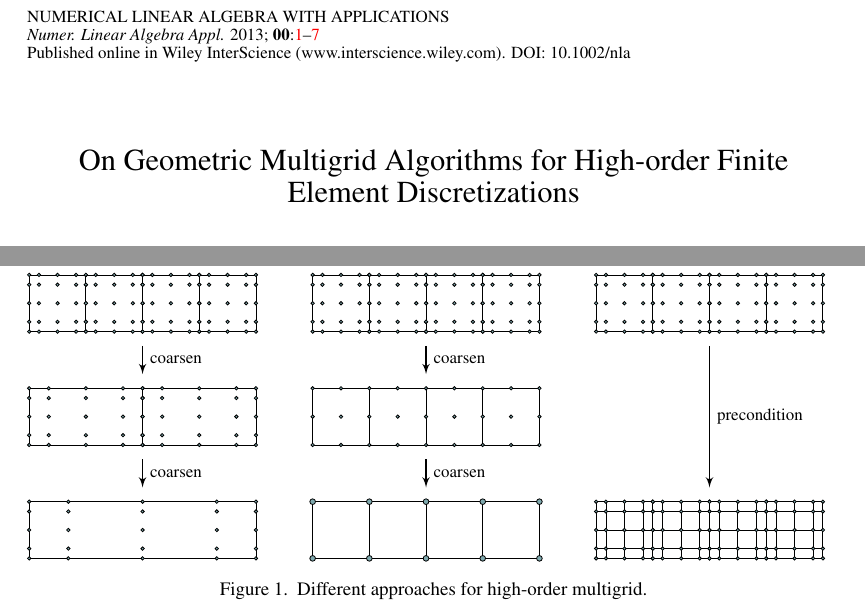
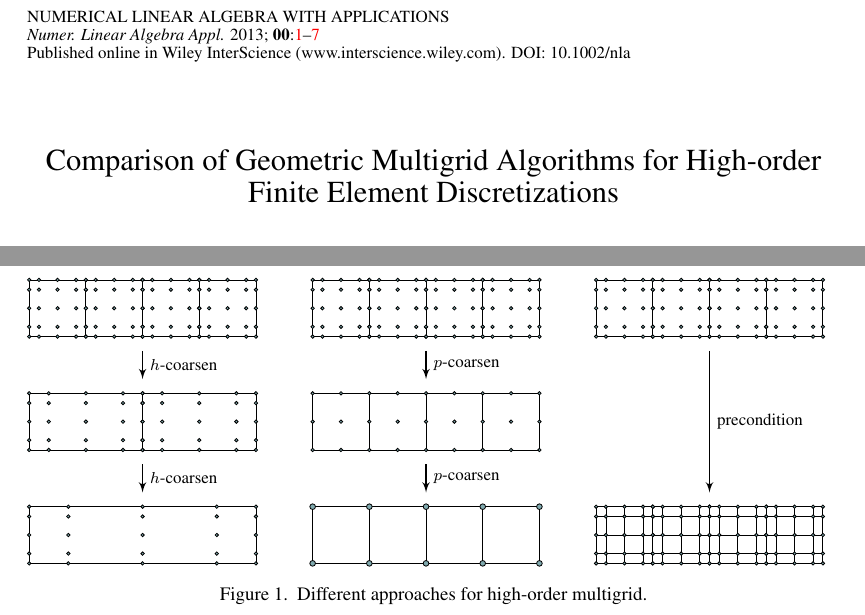
Before and after one commit to paralab/homg, a LaTeX document (nla/homg.tex): two parts of pages 1 and 3 of 7, joined at a grey line, cut so that both start at the same text. Compiled offline with pdfLaTeX.

Commit message:
title change, edit in figure

```diff
--- a/nla/homg.tex
+++ b/nla/homg.tex
@@ -31,7 +31,7 @@ T\kern-.1667em\lower.7ex\hbox{E}\kern-.125emX}}
 
 \runningheads{Sundar~et~al.}{High-order Geometric Multigrid}
 
-\title{On Geometric Multigrid Algorithms for High-order Finite Element Discretizations}
+\title{Comparison of Geometric Multigrid Algorithms for High-order Finite Element Discretizations}
 
 \author{Hari Sundar\corrauth, Georg Stadler, Omar Ghattas and George Biros}
 
@@ -186,7 +186,7 @@ smoothers such as Jacobi of Gauss-Seidel.
 		}
 		%\node at (5,4.5) {\small $p=4$};
 
-		\draw[-latex',thick] (-3, 3.75) -- node[right] {{\scriptsize coarsen}} (-3, 3.25);
+		\draw[-latex',thick] (-3, 3.75) -- node[right] {{\scriptsize $h$-coarsen}} (-3, 3.25);
 
 		\draw (-5,2) rectangle +(4,1);
 		\draw (-3,2) -- (-3,3);
@@ -201,7 +201,7 @@ smoothers such as Jacobi of Gauss-Seidel.
 		}
 		%\node at (5,2.5) {\small $p=2$};
 
-		\draw[-latex',thick] (-3, 1.75) -- node[right] {{\scriptsize coarsen}} (-3, 1.25);
+		\draw[-latex',thick] (-3, 1.75) -- node[right] {{\scriptsize $h$-coarsen}} (-3, 1.25);
 
 		\draw (-5,0) rectangle +(4,1);
 		\foreach \x in {0,0.1727,0.5,0.8273, 1.0} {
@@ -224,7 +224,7 @@ smoothers such as Jacobi of Gauss-Seidel.
 		}
 		%\node at (5,4.5) {\small $p=4$};
 
-		\draw[-latex',thick] (2, 3.75) -- node[right] {{\scriptsize coarsen}} (2, 3.25);
+		\draw[-latex',thick] (2, 3.75) -- node[right] {{\scriptsize $p$-coarsen}} (2, 3.25);
 
 		\draw (0,2) grid +(4,1);
 		\foreach \x in {0,0.5,...,4} {
@@ -234,7 +234,7 @@ smoothers such as Jacobi of Gauss-Seidel.
 		}
 		%\node at (5,2.5) {\small $p=2$};
 
-		\draw[-latex',thick] (2, 1.75) -- node[right] {{\scriptsize coarsen}} (2, 1.25);
+		\draw[-latex',thick] (2, 1.75) -- node[right] {{\scriptsize $p$-coarsen}} (2, 1.25);
 
 		\draw (0,0) grid +(4,1);
 		\foreach \x in {0,1,2,3,4} {
```
Also changed, not shown: nla/homg.tex (4 more changed lines).
